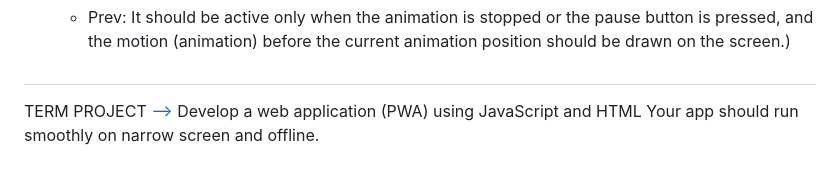
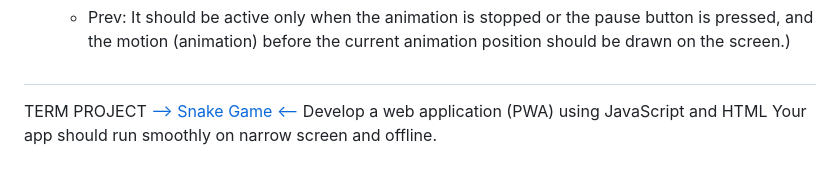
Before and after one commit to Mustafa-Deveci/AdvancedProgramming-Studies, a Markdown page: README.md, the part around the change. Drawn GitHub-style.

```diff
--- a/README.md
+++ b/README.md
@@ -161,6 +161,6 @@ HW#3 - Fetch & Animations
     - Prev: It should be active only when the animation is stopped or the pause button is pressed, and the motion (animation) before the current animation position should be drawn on the screen.)
 
 ##
-TERM PROJECT   [-->](https://mustafa-deveci.github.io/AdvancedProgramming-Studies/TermProjectSnake/index.html)
+TERM PROJECT   [--> Snake Game <--](https://mustafa-deveci.github.io/AdvancedProgramming-Studies/TermProjectSnake/index.html)
 Develop a web application (PWA) using JavaScript and HTML
 Your app should run smoothly on narrow screen and offline.
```
